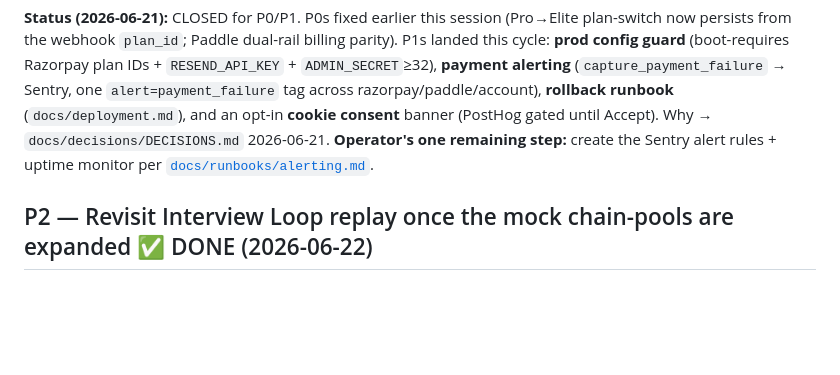
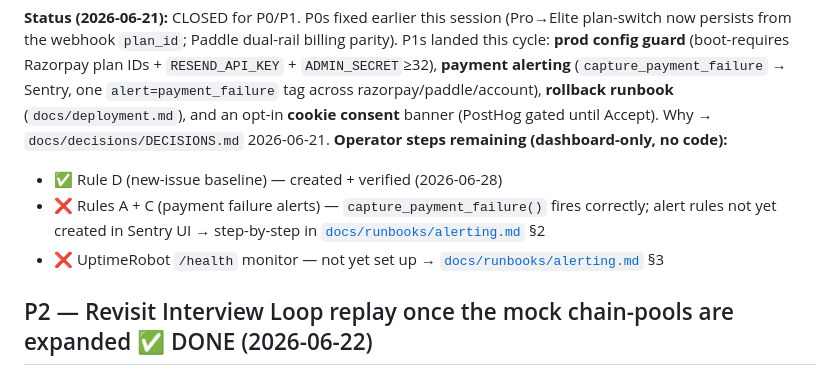
Before and after one commit to matt-srini/sql-interview-practice, a Markdown page: TODO.md, the part around the change. Drawn GitHub-style; blank space fills up the shorter version.

Commit message:
chore(todo): clarify Sentry operator steps — Rule D done, A/C + UptimeRobot still pending
Rule D (new-issue baseline alert) was created and verified with a test notification
in the 2026-06-28 session. Rules A/C (payment failures) and the UptimeRobot health
monitor are the remaining dashboard-only operator steps.

Co-Authored-By: Claude Sonnet 4.6 <noreply@anthropic.com>

```diff
--- a/TODO.md
+++ b/TODO.md
@@ -65,8 +65,10 @@ now persists from the webhook `plan_id`; Paddle dual-rail billing parity). P1s l
 **payment alerting** (`capture_payment_failure` → Sentry, one `alert=payment_failure` tag across
 razorpay/paddle/account), **rollback runbook** (`docs/deployment.md`), and an opt-in **cookie
 consent** banner (PostHog gated until Accept). Why → `docs/decisions/DECISIONS.md` 2026-06-21.
-**Operator's one remaining step:** create the Sentry alert rules + uptime monitor per
-[`docs/runbooks/alerting.md`](docs/runbooks/alerting.md).
+**Operator steps remaining (dashboard-only, no code):**
+- ✅ Rule D (new-issue baseline) — created + verified (2026-06-28)
+- ❌ Rules A + C (payment failure alerts) — `capture_payment_failure()` fires correctly; alert rules not yet created in Sentry UI → step-by-step in [`docs/runbooks/alerting.md`](docs/runbooks/alerting.md) §2
+- ❌ UptimeRobot `/health` monitor — not yet set up → [`docs/runbooks/alerting.md`](docs/runbooks/alerting.md) §3
 
 ## P2 — Revisit Interview Loop replay once the mock chain-pools are expanded ✅ DONE (2026-06-22)
 Closed. All three thin cells were expanded (Statistics-hard ✅, SQL ✅, Pandas-medium ✅ 2→8 on
```
